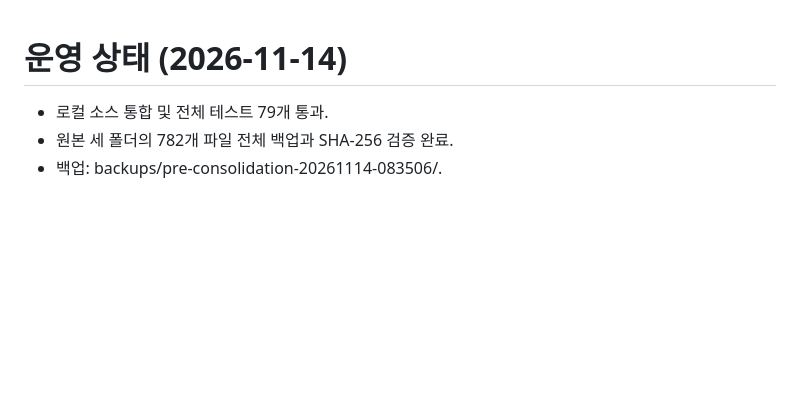
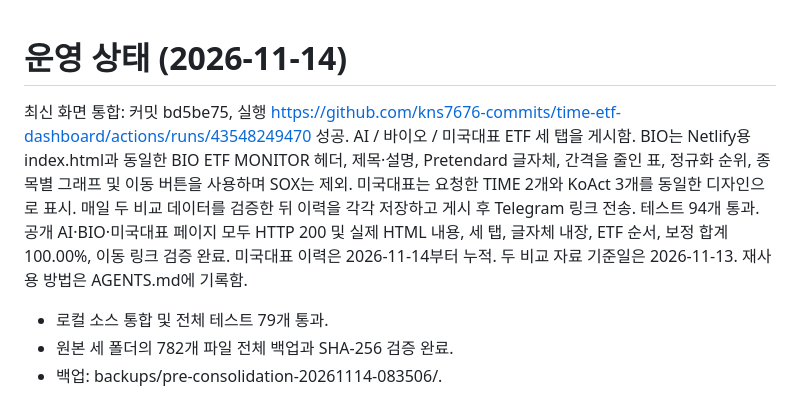
Before and after one commit to kns7676-commits/time-etf-dashboard, a Markdown page: MIGRATION-STATUS.md, the part around the change. Rendered like a GitHub page; blank space fills up the shorter version.

```diff
--- a/MIGRATION-STATUS.md
+++ b/MIGRATION-STATUS.md
@@ -1,4 +1,6 @@
 # 운영 상태 (2026-11-14)
+
+최신 화면 통합: 커밋 bd5be75, 실행 https://github.com/kns7676-commits/time-etf-dashboard/actions/runs/43548249470 성공. AI / 바이오 / 미국대표 ETF 세 탭을 게시함. BIO는 Netlify용 index.html과 동일한 BIO ETF MONITOR 헤더, 제목·설명, Pretendard 글자체, 간격을 줄인 표, 정규화 순위, 종목별 그래프 및 이동 버튼을 사용하며 SOX는 제외. 미국대표는 요청한 TIME 2개와 KoAct 3개를 동일한 디자인으로 표시. 매일 두 비교 데이터를 검증한 뒤 이력을 각각 저장하고 게시 후 Telegram 링크 전송. 테스트 94개 통과. 공개 AI·BIO·미국대표 페이지 모두 HTTP 200 및 실제 HTML 내용, 세 탭, 글자체 내장, ETF 순서, 보정 합계 100.00%, 이동 링크 검증 완료. 미국대표 이력은 2026-11-14부터 누적. 두 비교 자료 기준일은 2026-11-13. 재사용 방법은 AGENTS.md에 기록함.
 
 - 로컬 소스 통합 및 전체 테스트 79개 통과.
 - 원본 세 폴더의 782개 파일 전체 백업과 SHA-256 검증 완료.
```
Also changed, not shown: AGENTS.md (+1 -0 lines).
